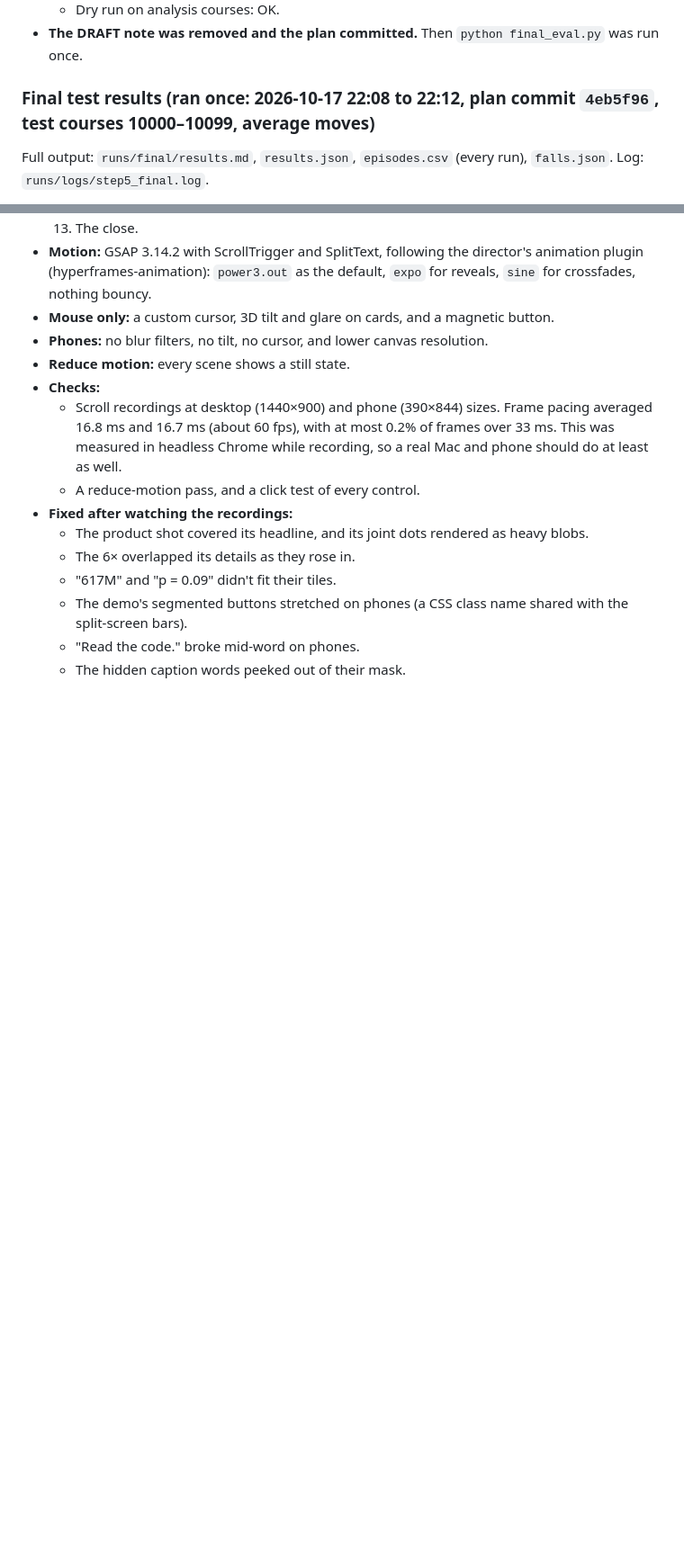
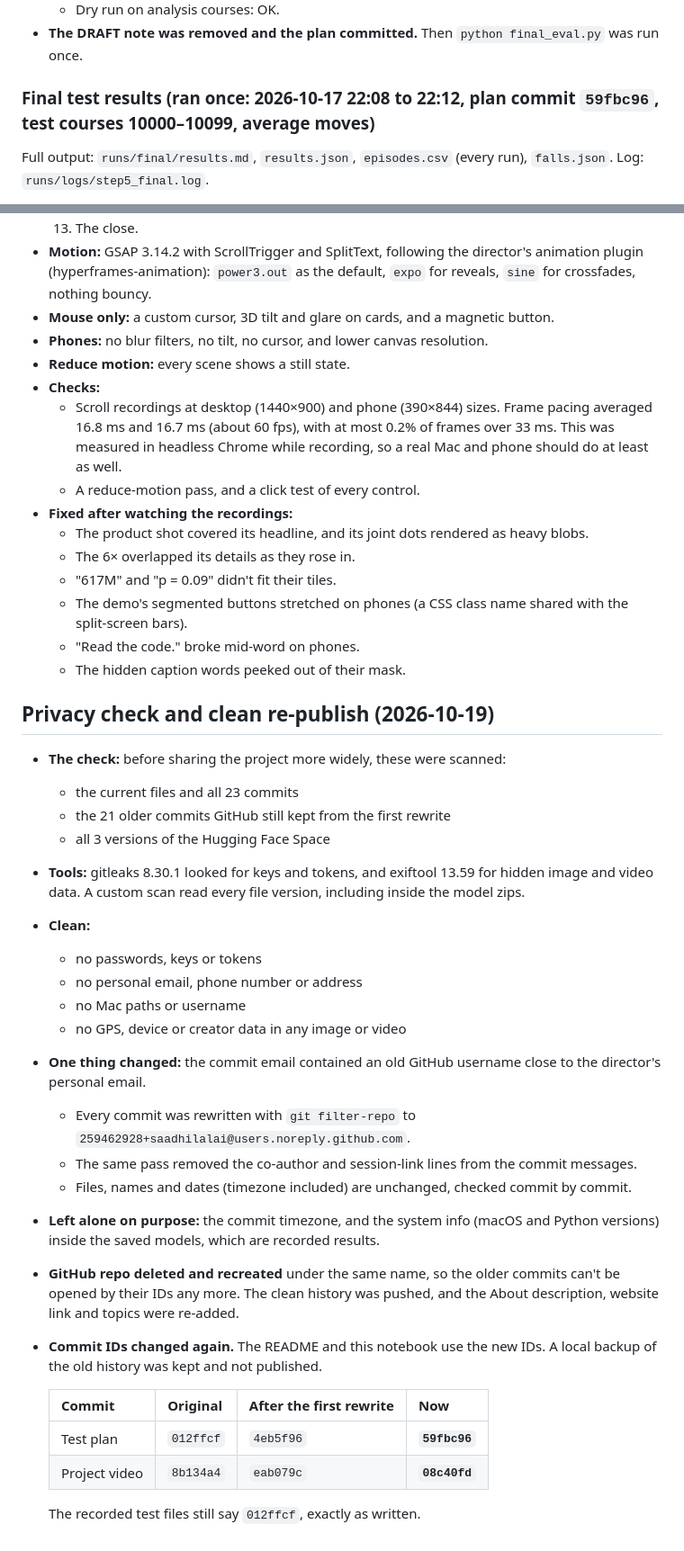
Before and after one commit to saadhilalai/walk-before-you-climb, a Markdown page: PROGRESS.md, 2 parts joined by grey strips. Shown at 90% size. Drawn GitHub-style; blank space fills up the shorter version.

Commit message:
README, PROGRESS: privacy check, clean commit identity, new commit IDs
Every commit now uses the GitHub no-reply address for saadhilalai. The README video link and the notebook point to the new commit IDs; the recorded test files keep the original ID.

```diff
--- a/PROGRESS.md
+++ b/PROGRESS.md
@@ -571,7 +571,7 @@ Files: `runs/compare/step3.md/.json/_episodes.csv`, `runs/compare/step3_normal.*
   - Dry run on analysis courses: OK.
 - **The DRAFT note was removed and the plan committed.** Then `python final_eval.py` was run once.
 
-### Final test results (ran once: 2026-10-17 22:08 to 22:12, plan commit `4eb5f96`, test courses 10000–10099, average moves)
+### Final test results (ran once: 2026-10-17 22:08 to 22:12, plan commit `59fbc96`, test courses 10000–10099, average moves)
 Full output: `runs/final/results.md`, `results.json`, `episodes.csv` (every run), `falls.json`. Log: `runs/logs/step5_final.log`.
 
 **Primary question: does the curriculum (B) finish hardcore courses more often than training from scratch (A)? CONFIRMED** (by the rule set in advance).
@@ -834,3 +834,29 @@ Full output: `runs/final/results.md`, `results.json`, `episodes.csv` (every run)
   - The demo's segmented buttons stretched on phones (a CSS class name shared with the split-screen bars).
   - "Read the code." broke mid-word on phones.
   - The hidden caption words peeked out of their mask.
+
+## Privacy check and clean re-publish (2026-10-19)
+- **The check:** before sharing the project more widely, these were scanned:
+  - the current files and all 23 commits
+  - the 21 older commits GitHub still kept from the first rewrite
+  - all 3 versions of the Hugging Face Space
+- **Tools:** gitleaks 8.30.1 looked for keys and tokens, and exiftool 13.59 for hidden image and video data. A custom scan read every file version, including inside the model zips.
+- **Clean:**
+  - no passwords, keys or tokens
+  - no personal email, phone number or address
+  - no Mac paths or username
+  - no GPS, device or creator data in any image or video
+- **One thing changed:** the commit email contained an old GitHub username close to the director's personal email.
+  - Every commit was rewritten with `git filter-repo` to `259462928+saadhilalai@users.noreply.github.com`.
+  - The same pass removed the co-author and session-link lines from the commit messages.
+  - Files, names and dates (timezone included) are unchanged, checked commit by commit.
+- **Left alone on purpose:** the commit timezone, and the system info (macOS and Python versions) inside the saved models, which are recorded results.
+- **GitHub repo deleted and recreated** under the same name, so the older commits can't be opened by their IDs any more. The clean history was pushed, and the About description, website link and topics were re-added.
+- **Commit IDs changed again.** The README and this notebook use the new IDs. A local backup of the old history was kept and not published.
+
+  | Commit | Original | After the first rewrite | Now |
+  |---|---|---|---|
+  | Test plan | `012ffcf` | `4eb5f96` | **`59fbc96`** |
+  | Project video | `8b134a4` | `eab079c` | **`08c40fd`** |
+
+  The recorded test files still say `012ffcf`, exactly as written.
```
Also changed, not shown: other parts of PROGRESS.md (+1 -1 lines), README.md (+2 -2 lines).
